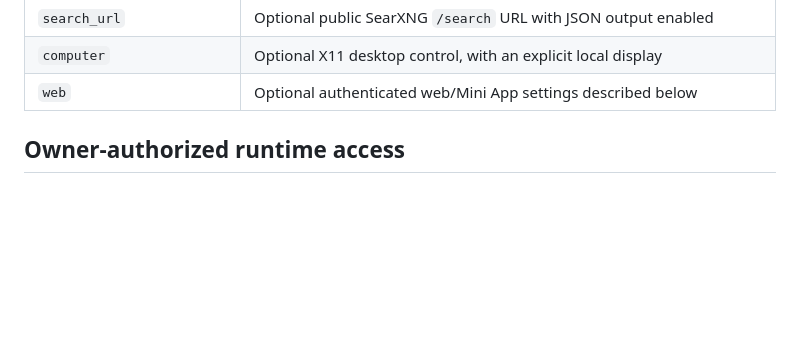
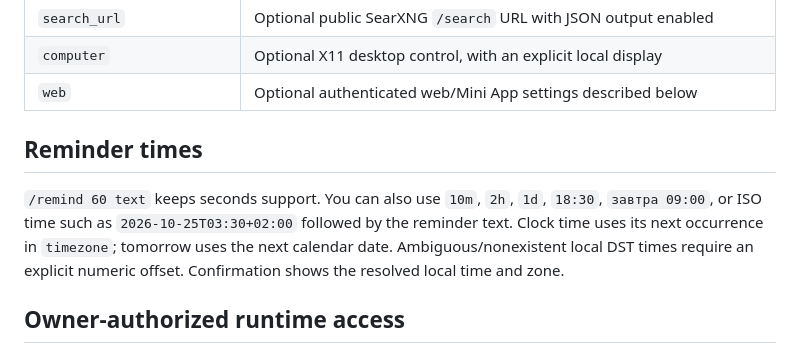
Before and after one commit to xliberty2008x/oak-bot, a Markdown page: docs/configuration.md, the part around the change. GitHub-like rendering; blank space fills up the shorter version.

Commit message:
feat: accept human reminder times with explicit DST handling (docs/configuration.md)

```diff
--- a/docs/configuration.md
+++ b/docs/configuration.md
@@ -29,6 +29,14 @@ paths resolve against the configuration file's directory.
 | `search_url` | Optional public SearXNG `/search` URL with JSON output enabled |
 | `computer` | Optional X11 desktop control, with an explicit local display |
 | `web` | Optional authenticated web/Mini App settings described below |
+
+## Reminder times
+
+`/remind 60 text` keeps seconds support. You can also use `10m`, `2h`, `1d`,
+`18:30`, `завтра 09:00`, or ISO time such as `2026-10-25T03:30+02:00` followed by
+the reminder text. Clock time uses its next occurrence in `timezone`; tomorrow
+uses the next calendar date. Ambiguous/nonexistent local DST times require an
+explicit numeric offset. Confirmation shows the resolved local time and zone.
 
 ## Owner-authorized runtime access
 
```
